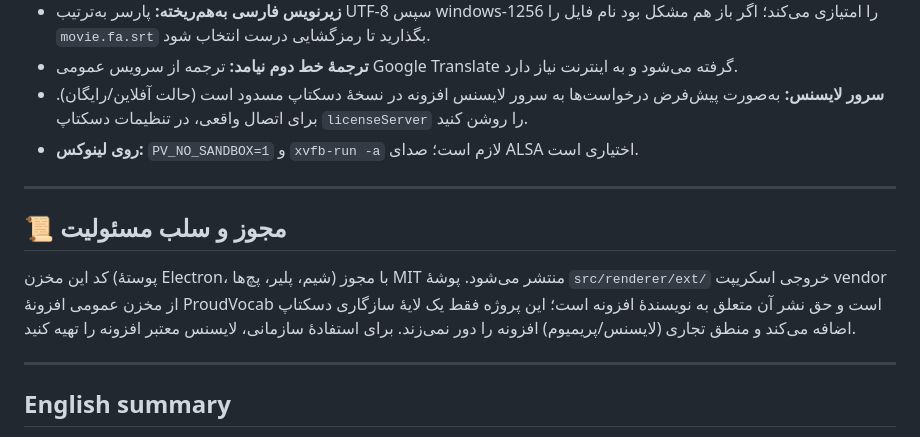
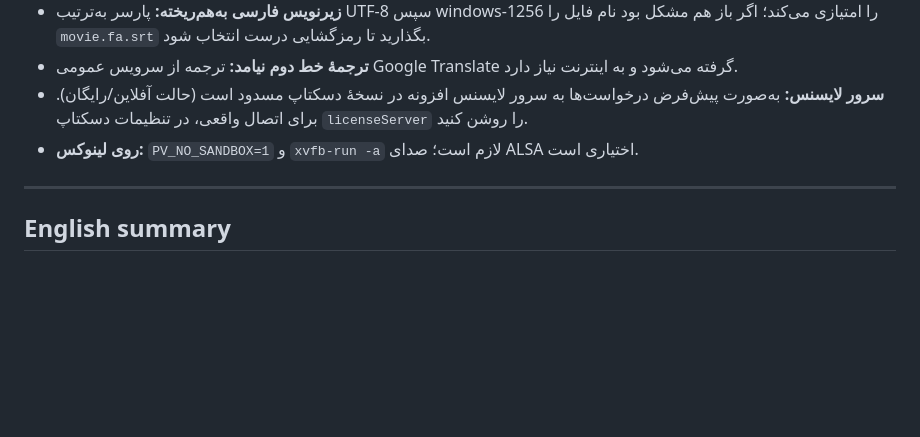
Before and after one commit to melonityhub/proudvocab, a Markdown page: proudvocab-desktop/README.md, the part around the change. Rendered like a GitHub page; blank space fills up the shorter version.

```diff
--- a/proudvocab-desktop/README.md
+++ b/proudvocab-desktop/README.md
@@ -159,16 +159,6 @@ samples/                 ویدیو + زیرنویس نمونه
 - **سرور لایسنس:** به‌صورت پیش‌فرض درخواست‌ها به سرور لایسنس افزونه در نسخهٔ دسکتاپ مسدود است
   (حالت آفلاین/رایگان). برای اتصال واقعی، در تنظیمات دسکتاپ `licenseServer` را روشن کنید.
 - **روی لینوکس:** `PV_NO_SANDBOX=1` و `xvfb-run -a` لازم است؛ صدای ALSA اختیاری است.
-
----
-
-## 📜 مجوز و سلب مسئولیت
-
-کد این مخزن (پوستهٔ Electron، شیم، پلیر، پچ‌ها) با مجوز MIT منتشر می‌شود.
-پوشهٔ `src/renderer/ext/` خروجی اسکریپت vendor از مخزن عمومی افزونهٔ ProudVocab است و حق نشر آن
-متعلق به نویسندهٔ افزونه است؛ این پروژه فقط یک لایهٔ سازگاری دسکتاپ اضافه می‌کند و منطق تجاری
-(لایسنس/پریمیوم) افزونه را دور نمی‌زند. برای استفادهٔ سازمانی، لایسنس معتبر افزونه را تهیه کنید.
-
 ---
 
 ## English summary
```
